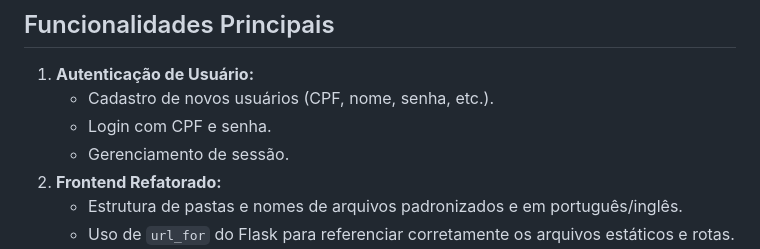
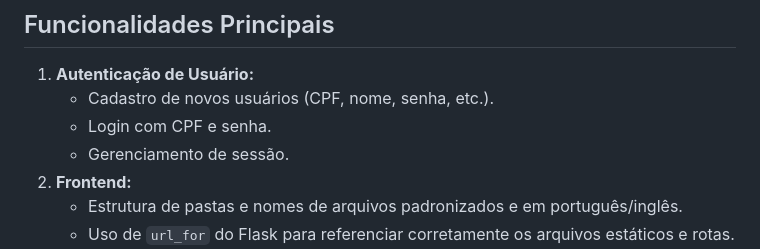
Before and after one commit to leofevife/sistema-gerenciador-de-carteira-de-vacinacao-digital, a Markdown page: README.md, the part around the change. Drawn GitHub-style.

Commit message:
readme alterado

```diff
--- a/README.md
+++ b/README.md
@@ -26,7 +26,7 @@ project_vacina/
     *   Cadastro de novos usuários (CPF, nome, senha, etc.).
     *   Login com CPF e senha.
     *   Gerenciamento de sessão.
-2.  **Frontend Refatorado:**
+2.  **Frontend:**
     *   Estrutura de pastas e nomes de arquivos padronizados e em português/inglês.
     *   Uso de `url_for` do Flask para referenciar corretamente os arquivos estáticos e rotas.
 3.  **Gerenciamento de Dados:**
```
